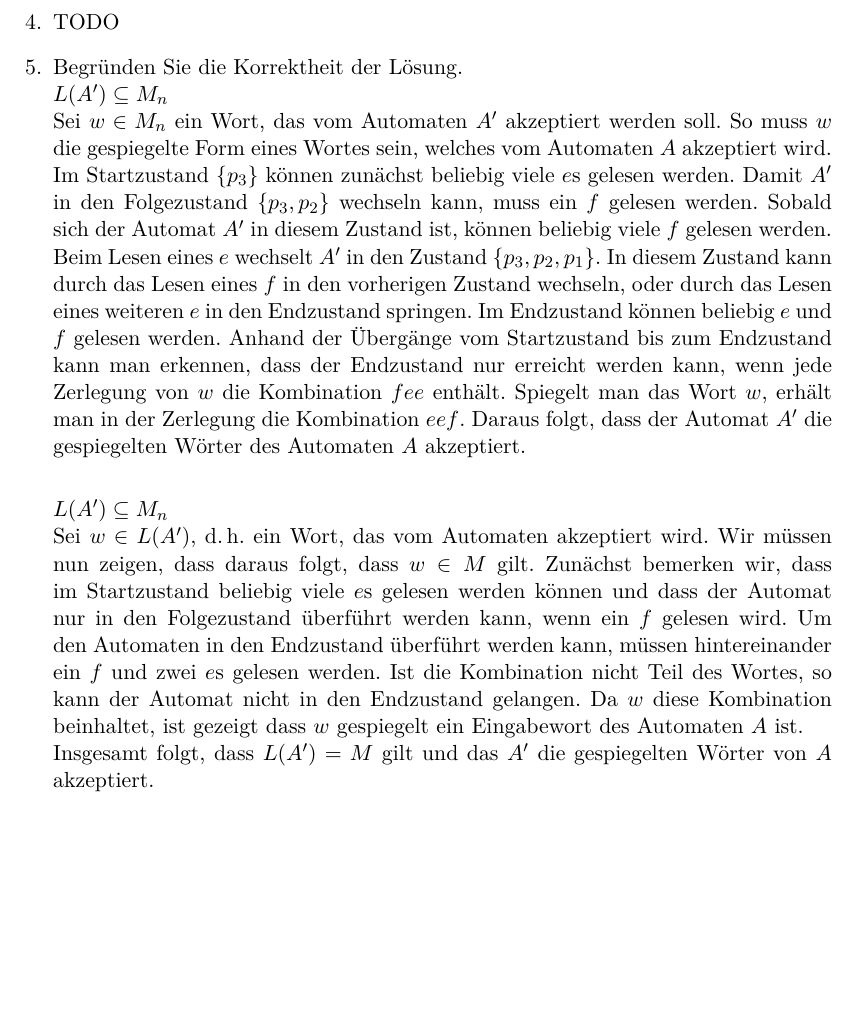
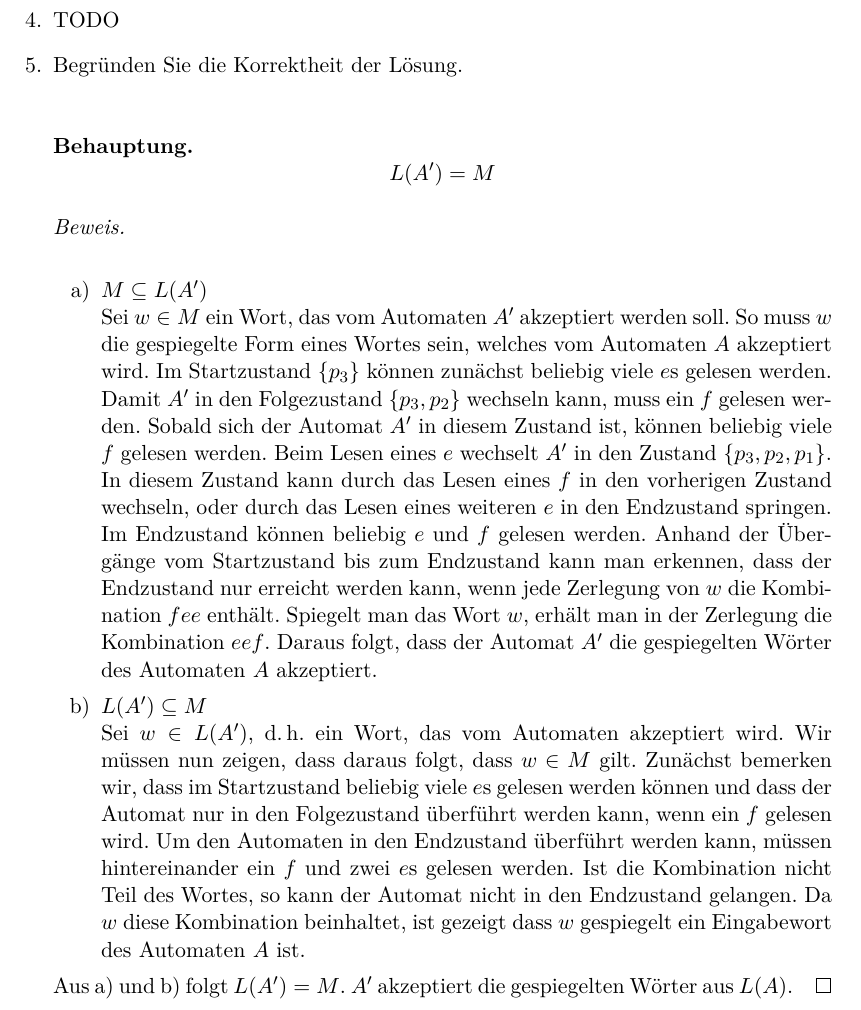
Before and after one commit to lenerd/FGI2, a LaTeX document (blatt_01/blatt_01.tex): part of page 3 of 3, cut so that both start at the same text, the shorter picture padded with empty space. Compiled offline with pdfLaTeX.

Commit message:
mehr format stuff

```diff
--- a/blatt_01/blatt_01.tex
+++ b/blatt_01/blatt_01.tex
@@ -136,45 +136,57 @@
 
     \item TODO
     \item Begründen Sie die Korrektheit der Lösung. \\
-    	$L(A') \subseteq M_n$ \\
-    	Sei $w \in M_n$ ein Wort, das vom Automaten $A'$ akzeptiert werden soll.
-        So muss $w$ die gespiegelte Form eines Wortes sein, welches vom
-        Automaten $A$ akzeptiert wird.
-        Im Startzustand $\{p_3\}$ können zunächst beliebig viele $e$s gelesen
-        werden.
-        Damit $A'$ in den Folgezustand $\{p_3,p_2\}$ wechseln kann, muss ein $f$
-        gelesen werden.
-        Sobald sich der Automat $A'$ in diesem Zustand ist, können beliebig
-        viele $f$ gelesen werden.
-        Beim Lesen eines $e$ wechselt $A'$ in den Zustand $\{p_3,p_2,p_1\}$.
-        In diesem Zustand kann durch das Lesen eines $f$ in den vorherigen
-        Zustand wechseln, oder durch das Lesen eines weiteren $e$ in den
-        Endzustand springen.
-        Im Endzustand können beliebig $e$ und $f$ gelesen werden.
-        Anhand der Übergänge vom Startzustand bis zum Endzustand kann man
-        erkennen, dass der Endzustand nur erreicht werden kann, wenn jede
-        Zerlegung von $w$ die Kombination $fee$ enthält.
-        Spiegelt man das Wort $w$, erhält man in der Zerlegung die Kombination
-        $eef$.
-        Daraus folgt, dass der Automat $A'$ die gespiegelten Wörter des
-        Automaten $A$ akzeptiert. \\
-
-    	$L(A') \subseteq M_n$ \\
-   		Sei $w \in L(A')$, d.\,h. ein Wort, das vom Automaten akzeptiert wird.
-        Wir müssen nun zeigen, dass daraus folgt, dass $w \in M$ gilt.
-        Zunächst bemerken wir, dass im Startzustand beliebig viele $e$s gelesen
-        werden können und dass der Automat nur in den Folgezustand überführt
-        werden kann, wenn ein $f$ gelesen wird.
-        Um den Automaten in den Endzustand überführt werden kann, müssen
-        hintereinander ein $f$ und zwei $e$s gelesen werden.
-        Ist die Kombination nicht Teil des Wortes, so kann der Automat nicht in
-        den Endzustand gelangen.
-        Da $w$ diese Kombination beinhaltet, ist gezeigt dass $w$ gespiegelt
-        ein Eingabewort des Automaten $A$ ist. \\
-   		Insgesamt folgt, dass $L(A') = M$ gilt und das $A'$ die gespiegelten
-        Wörter von $A$ akzeptiert.
-
-
+        \begin{behaupt}
+            \begin{equation*}
+                L(A') = M
+            \end{equation*}
+        \end{behaupt}
+        \begin{proof} \hfill \\
+            \begin{enumerate}
+                \item $M \subseteq L(A')$ \\
+                    Sei $w \in M$ ein Wort, das vom Automaten $A'$ akzeptiert
+                    werden soll.
+                    So muss $w$ die gespiegelte Form eines Wortes sein, welches
+                    vom Automaten $A$ akzeptiert wird.
+                    Im Startzustand $\{p_3\}$ können zunächst beliebig viele
+                    $e$s gelesen werden.
+                    Damit $A'$ in den Folgezustand $\{p_3,p_2\}$ wechseln kann,
+                    muss ein $f$ gelesen werden.
+                    Sobald sich der Automat $A'$ in diesem Zustand ist, können
+                    beliebig viele $f$ gelesen werden.
+                    Beim Lesen eines $e$ wechselt $A'$ in den Zustand
+                    $\{p_3,p_2,p_1\}$.
+                    In diesem Zustand kann durch das Lesen eines $f$ in den
+                    vorherigen Zustand wechseln, oder durch das Lesen eines
+                    weiteren $e$ in den Endzustand springen.
+                    Im Endzustand können beliebig $e$ und $f$ gelesen werden.
+                    Anhand der Übergänge vom Startzustand bis zum Endzustand
+                    kann man erkennen, dass der Endzustand nur erreicht werden
+                    kann, wenn jede Zerlegung von $w$ die Kombination $fee$
+                    enthält.
+                    Spiegelt man das Wort $w$, erhält man in der Zerlegung die
+                    Kombination $eef$.
+                    Daraus folgt, dass der Automat $A'$ die gespiegelten Wörter
+                    des Automaten $A$ akzeptiert.
+                \item $L(A') \subseteq M$ \\
+                    Sei $w \in L(A')$, d.\,h. ein Wort, das vom Automaten
+                    akzeptiert wird.
+                    Wir müssen nun zeigen, dass daraus folgt, dass $w \in M$
+                    gilt.
+                    Zunächst bemerken wir, dass im Startzustand beliebig viele
+                    $e$s gelesen werden können und dass der Automat nur in den
+                    Folgezustand überführt werden kann, wenn ein $f$ gelesen
+                    wird.
+                    Um den Automaten in den Endzustand überführt werden kann,
+                    müssen hintereinander ein $f$ und zwei $e$s gelesen werden.
+                    Ist die Kombination nicht Teil des Wortes, so kann der
+                    Automat nicht in den Endzustand gelangen.
+                    Da $w$ diese Kombination beinhaltet, ist gezeigt dass $w$
+                    gespiegelt ein Eingabewort des Automaten $A$ ist.
+            \end{enumerate}
+            Aus a) und b) folgt $L(A') = M$.
+            $A'$ akzeptiert die gespiegelten Wörter aus $L(A)$.
+        \end{proof}
 
 
 \end{enumerate}
```
